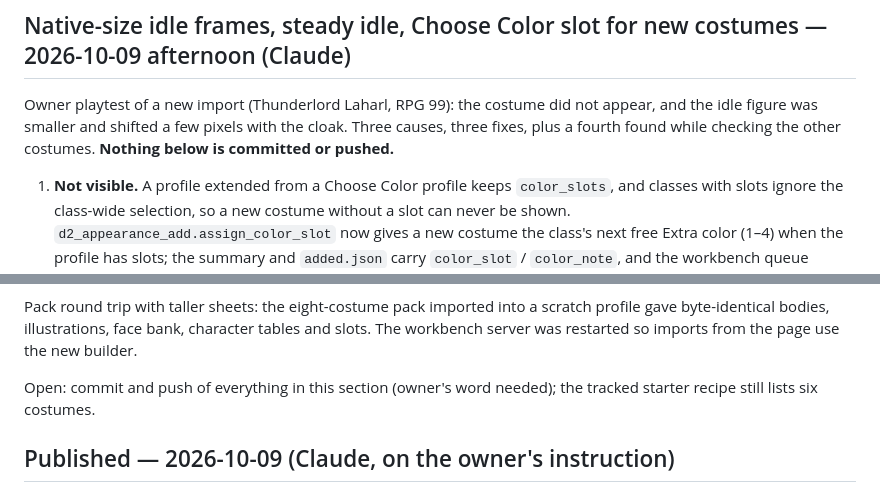
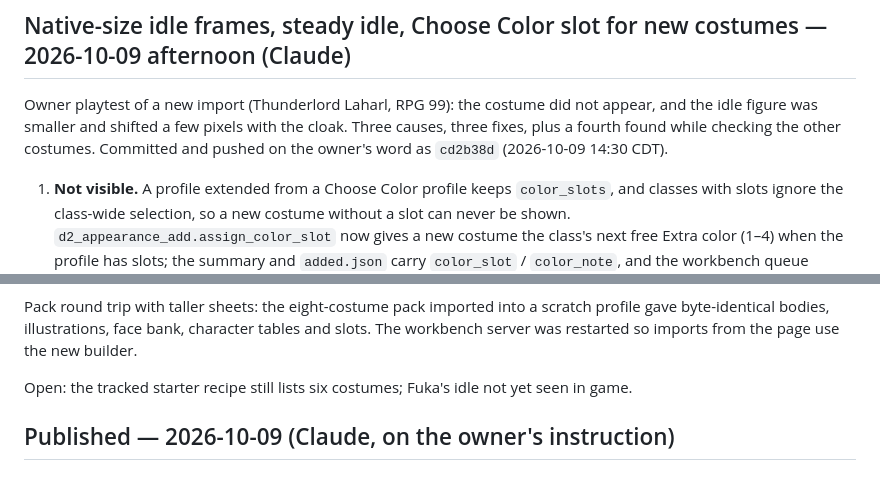
Before and after one commit to Sean13128/disgaea-d2-recomp, a Markdown page: codex/RPG.claude-handoff.md, 2 parts joined by grey strips. Drawn GitHub-style.

Commit message:
Handoff: record that the idle and Choose Color slot work is published
Co-Authored-By: Claude Opus 5.5 <noreply@anthropic.com>
Claude-Session: https://claude.ai/code/session_01Cthgktxk7KGh9h4AX63rQ3

```diff
--- a/codex/RPG.claude-handoff.md
+++ b/codex/RPG.claude-handoff.md
@@ -2,7 +2,7 @@
 
 ## Native-size idle frames, steady idle, Choose Color slot for new costumes — 2026-10-09 afternoon (Claude)
 
-Owner playtest of a new import (Thunderlord Laharl, RPG 99): the costume did not appear, and the idle figure was smaller and shifted a few pixels with the cloak. Three causes, three fixes, plus a fourth found while checking the other costumes. **Nothing below is committed or pushed.**
+Owner playtest of a new import (Thunderlord Laharl, RPG 99): the costume did not appear, and the idle figure was smaller and shifted a few pixels with the cloak. Three causes, three fixes, plus a fourth found while checking the other costumes. Committed and pushed on the owner's word as `cd2b38d` (2026-10-09 14:30 CDT).
 
 1. **Not visible.** A profile extended from a Choose Color profile keeps `color_slots`, and classes with slots ignore the class-wide selection, so a new costume without a slot can never be shown. `d2_appearance_add.assign_color_slot` now gives a new costume the class's next free Extra color (1–4) when the profile has slots; the summary and `added.json` carry `color_slot` / `color_note`, and the workbench queue shows "Choose Color: pick Extra color N …". Profiles without slots are untouched.
 2. **Shrunk idle frames.** After the whole-figure idle fix the own 512×512 sheet could not hold ten full idle frames, so Codex's `fit_overflow` scaled them (Thunderlord 0.67–0.83, Dark Santa 0.86, Pleinair 0.72, Etna 0.83–0.90) and clamped them to the cell, which also made them wander. `d2_anm_cells.plan` now retries with the sheet 2× and 4× taller (`MAX_PAGE_HEIGHT` 2048) before shrinking margins; `resize_pages` rewrites the texture header, payload offsets and payload size. **Finding:** each `sheet_refs` row is `(index×4, base, width, height, 2064, 4096)` and the renderer scales texture coordinates by that height; a taller texture with the old row renders as garbage (first test), so the row is patched too. `d2_costume_pack.structure_check` accepts a pack body whose sheets are taller than the donor's only when headers, sheet table and all non-geometry tables equal the donor resized the same way.
@@ -22,7 +22,7 @@ Cleanup the owner approved ("those can go"), moved to the macOS Trash on the Dat
 
 Pack round trip with taller sheets: the eight-costume pack imported into a scratch profile gave byte-identical bodies, illustrations, face bank, character tables and slots. The workbench server was restarted so imports from the page use the new builder.
 
-Open: commit and push of everything in this section (owner's word needed); the tracked starter recipe still lists six costumes.
+Open: the tracked starter recipe still lists six costumes; Fuka's idle not yet seen in game.
 
 ## Published — 2026-10-09 (Claude, on the owner's instruction)
 
```
